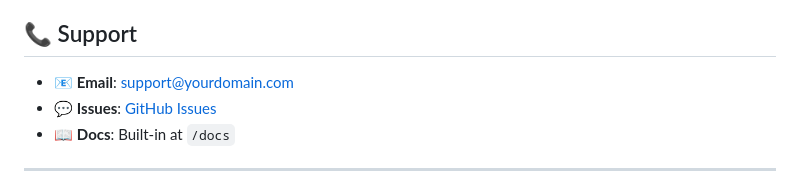
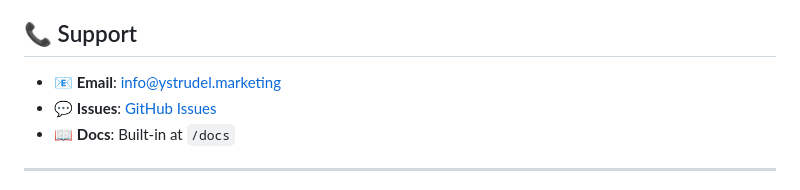
Before and after one commit to Davidi18/whatsapp-filter, a Markdown page: readme.md, the part around the change. GitHub-like rendering.

```diff
--- a/readme.md
+++ b/readme.md
@@ -349,7 +349,7 @@ This project is licensed under the MIT License - see the [LICENSE](LICENSE) file
 
 ## 📞 Support
 
-- 📧 **Email**: support@yourdomain.com
+- 📧 **Email**: info@ystrudel.marketing
 - 💬 **Issues**: [GitHub Issues](https://github.com/yourusername/whatsapp-filter/issues)
 - 📖 **Docs**: Built-in at `/docs`
 
```
